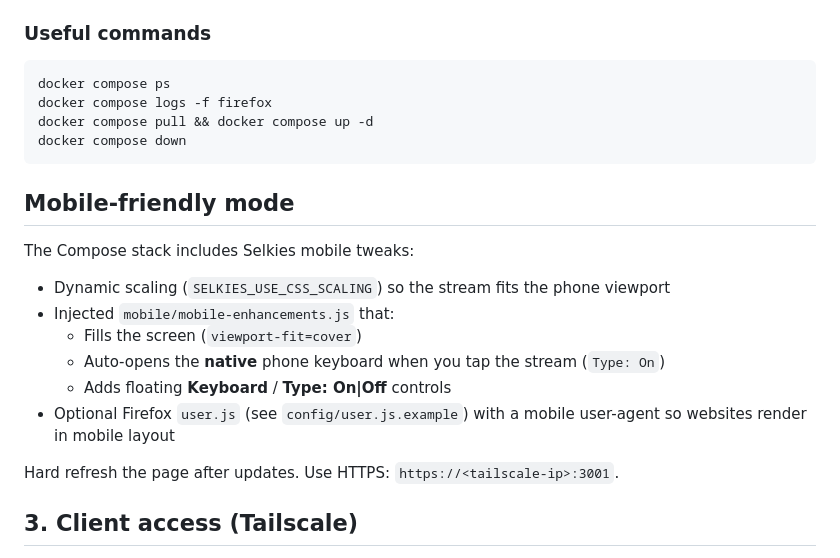
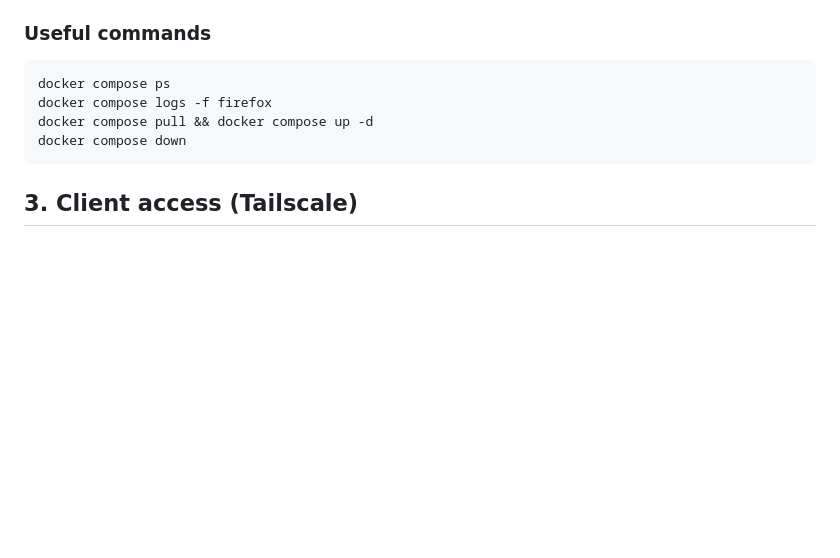
Before and after one commit to JosekoDev/BadAtReplies, a Markdown page: firefox-remote-desktop/README.md, the part around the change. Rendered like a GitHub page; blank space fills up the shorter version.

Commit message:
Remove mobile UX docs after revert
Co-authored-by: Joseph Kalbouneh <JosekoDev@users.noreply.github.com>

````diff
--- a/firefox-remote-desktop/README.md
+++ b/firefox-remote-desktop/README.md
@@ -82,19 +82,6 @@ docker compose pull && docker compose up -d
 docker compose down
 ```
 
-## Mobile-friendly mode
-
-The Compose stack includes Selkies mobile tweaks:
-
-- Dynamic scaling (`SELKIES_USE_CSS_SCALING`) so the stream fits the phone viewport
-- Injected `mobile/mobile-enhancements.js` that:
-  - Fills the screen (`viewport-fit=cover`)
-  - Auto-opens the **native** phone keyboard when you tap the stream (`Type: On`)
-  - Adds floating **Keyboard** / **Type: On|Off** controls
-- Optional Firefox `user.js` (see `config/user.js.example`) with a mobile user-agent so websites render in mobile layout
-
-Hard refresh the page after updates. Use HTTPS: `https://<tailscale-ip>:3001`.
-
 ## 3. Client access (Tailscale)
 
 1. Ensure the **homelab host** and the **client device** are authenticated and connected to the same Tailscale mesh (`tailscale status` on both).
````
